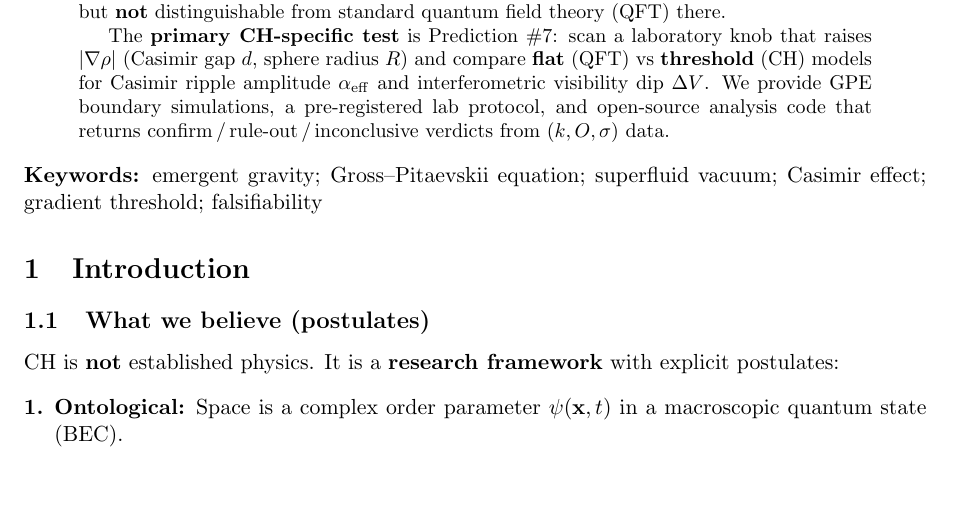
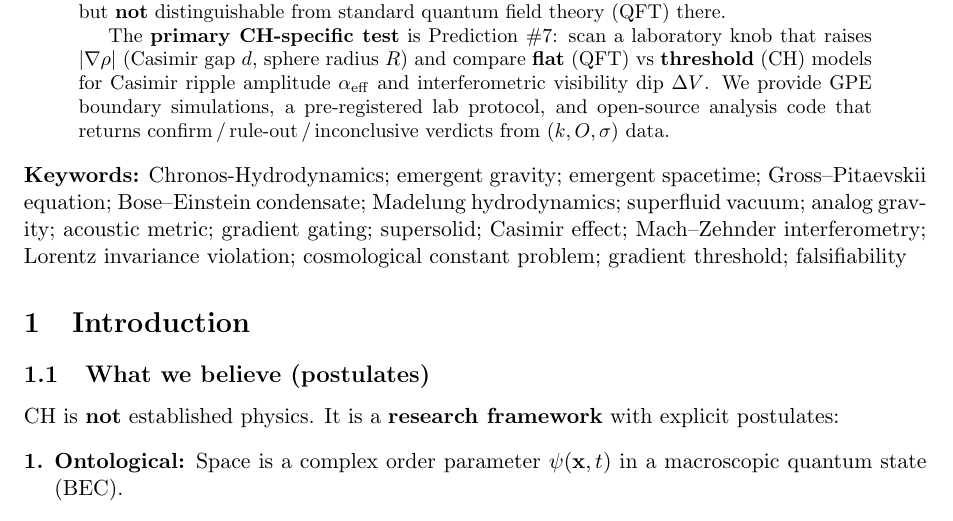
Before and after one commit to G-Web-Essentials/CH-A-Gross-Pitaevskii-Superfluid-Vacuum, a LaTeX paper (docs/overleaf/main.tex): part of page 1 of 20, cut so that both start at the same text, the shorter picture padded with empty space. Compiled offline with pdfLaTeX.

Commit message:
Expand Paper 1 keywords for discoverability.
Add BEC, analog gravity, gradient gating, supersolid, MZ interferometry,
LIV, cosmological constant problem, and related CH framework terms.

```diff
--- a/docs/overleaf/main.tex
+++ b/docs/overleaf/main.tex
@@ -61,7 +61,7 @@ The \textbf{primary CH-specific test} is Prediction~\#7: scan a laboratory knob
 We provide GPE boundary simulations, a pre-registered lab protocol, and open-source analysis code that returns confirm\,/\,rule-out\,/\,inconclusive verdicts from $(k, O, \sigma)$ data.
 \end{abstract}
 
-\noindent\textbf{Keywords:} emergent gravity; Gross--Pitaevskii equation; superfluid vacuum; Casimir effect; gradient threshold; falsifiability
+\noindent\textbf{Keywords:} Chronos-Hydrodynamics; emergent gravity; emergent spacetime; Gross--Pitaevskii equation; Bose--Einstein condensate; Madelung hydrodynamics; superfluid vacuum; analog gravity; acoustic metric; gradient gating; supersolid; Casimir effect; Mach--Zehnder interferometry; Lorentz invariance violation; cosmological constant problem; gradient threshold; falsifiability
 
 \section{Introduction}
 \label{sec:intro}
```
